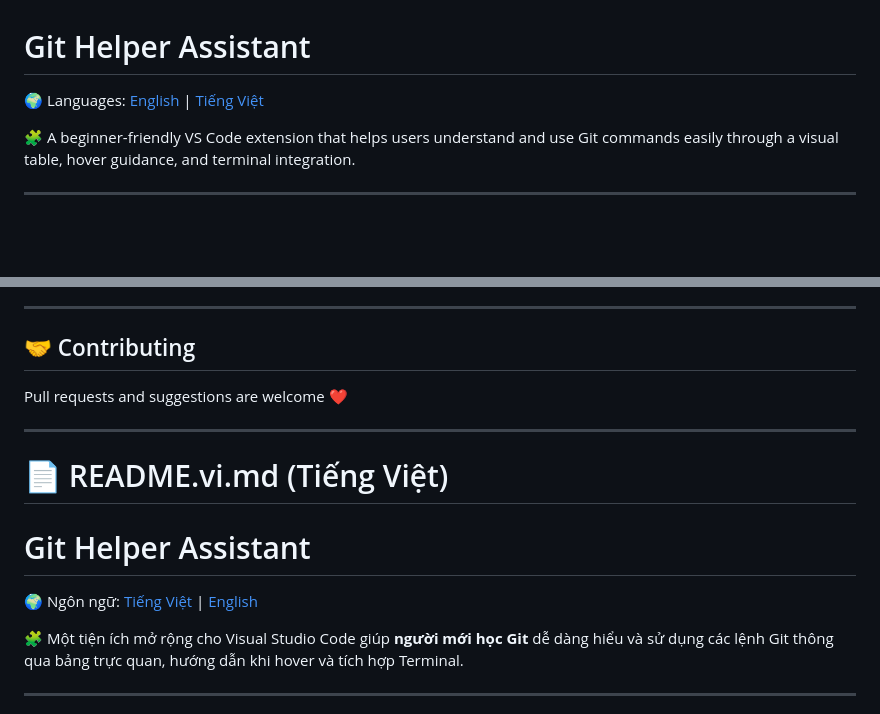
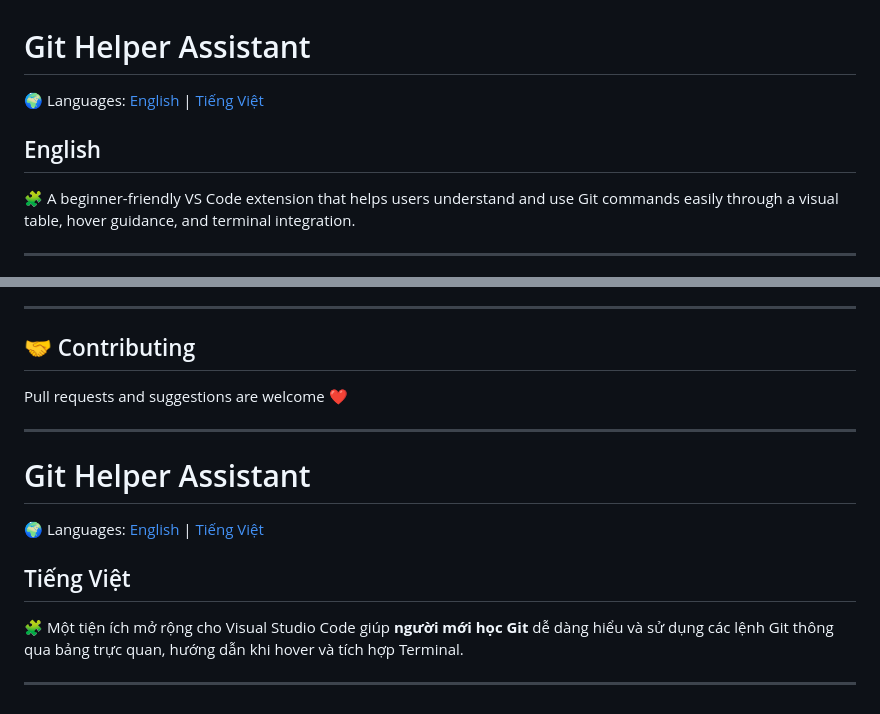
Before and after one commit to nhunguy-soft/git-helper-assistant, a Markdown page: README.md, 2 parts joined by grey strips. Rendered like a GitHub page; blank space fills up the shorter version.

Commit message:
docs: update README.md - Languages

```diff
--- a/README.md
+++ b/README.md
@@ -1,6 +1,8 @@
 # Git Helper Assistant
 
-🌍 Languages: [English](README.md) | [Tiếng Việt](README.vi.md)
+🌍 Languages: [English](#english) | [Tiếng Việt](#tiếng-việt)
+
+## English
 
 🧩 A beginner-friendly VS Code extension that helps users understand and use Git commands easily through a visual table, hover guidance, and terminal integration.
 
@@ -97,11 +99,11 @@ Pull requests and suggestions are welcome ❤️
 
 ---
 
-# 📄 README.vi.md (Tiếng Việt)
-
 # Git Helper Assistant
 
-🌍 Ngôn ngữ: [Tiếng Việt](README.vi.md) | [English](README.md)
+🌍 Languages: [English](#english) | [Tiếng Việt](#tiếng-việt)
+
+## Tiếng Việt
 
 🧩 Một tiện ích mở rộng cho Visual Studio Code giúp **người mới học Git** dễ dàng hiểu và sử dụng các lệnh Git thông qua bảng trực quan, hướng dẫn khi hover và tích hợp Terminal.
 
```
